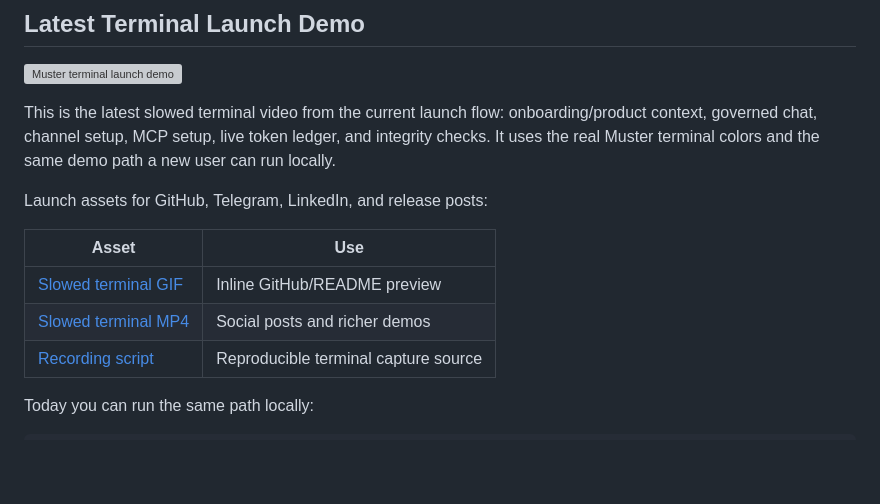
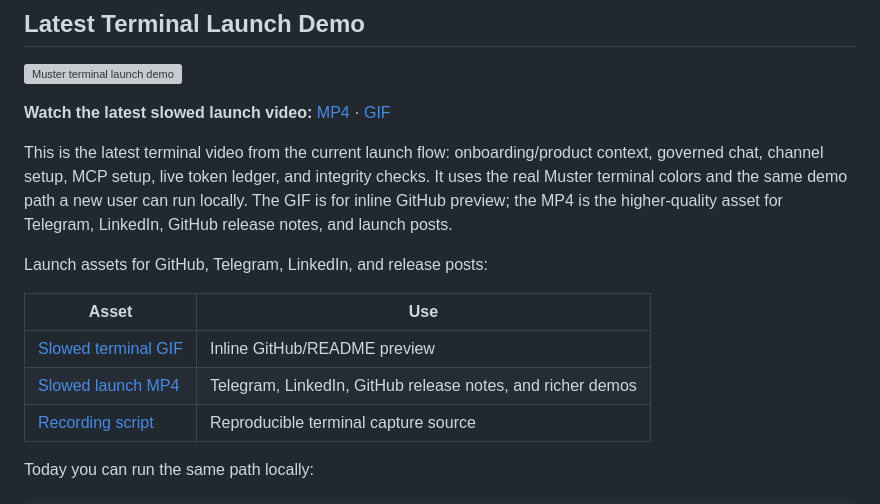
Before and after one commit to Dkm0315/muster, a Markdown page: README.md, the part around the change. Rendered like a GitHub page; blank space fills up the shorter version; grey boxes are pictures that could not be loaded.

Commit message:
Surface latest launch video in README
README now calls out the latest slowed launch MP4/GIF explicitly and clarifies which asset to use for GitHub preview versus social/release posts.

```diff
--- a/README.md
+++ b/README.md
@@ -31,14 +31,16 @@ That opens the terminal chat surface. First run opens onboarding; after setup it
 
 ![Muster terminal launch demo](docs/assets/muster-terminal-launch-demo.gif)
 
-This is the latest slowed terminal video from the current launch flow: onboarding/product context, governed chat, channel setup, MCP setup, live token ledger, and integrity checks. It uses the real Muster terminal colors and the same demo path a new user can run locally.
+**Watch the latest slowed launch video:** [MP4](docs/assets/muster-terminal-launch-demo.mp4) · [GIF](docs/assets/muster-terminal-launch-demo.gif)
+
+This is the latest terminal video from the current launch flow: onboarding/product context, governed chat, channel setup, MCP setup, live token ledger, and integrity checks. It uses the real Muster terminal colors and the same demo path a new user can run locally. The GIF is for inline GitHub preview; the MP4 is the higher-quality asset for Telegram, LinkedIn, GitHub release notes, and launch posts.
 
 Launch assets for GitHub, Telegram, LinkedIn, and release posts:
 
 | Asset | Use |
 |---|---|
 | [Slowed terminal GIF](docs/assets/muster-terminal-launch-demo.gif) | Inline GitHub/README preview |
-| [Slowed terminal MP4](docs/assets/muster-terminal-launch-demo.mp4) | Social posts and richer demos |
+| [Slowed launch MP4](docs/assets/muster-terminal-launch-demo.mp4) | Telegram, LinkedIn, GitHub release notes, and richer demos |
 | [Recording script](docs/assets/muster-terminal-launch-demo.tape) | Reproducible terminal capture source |
 
 Today you can run the same path locally:
```
